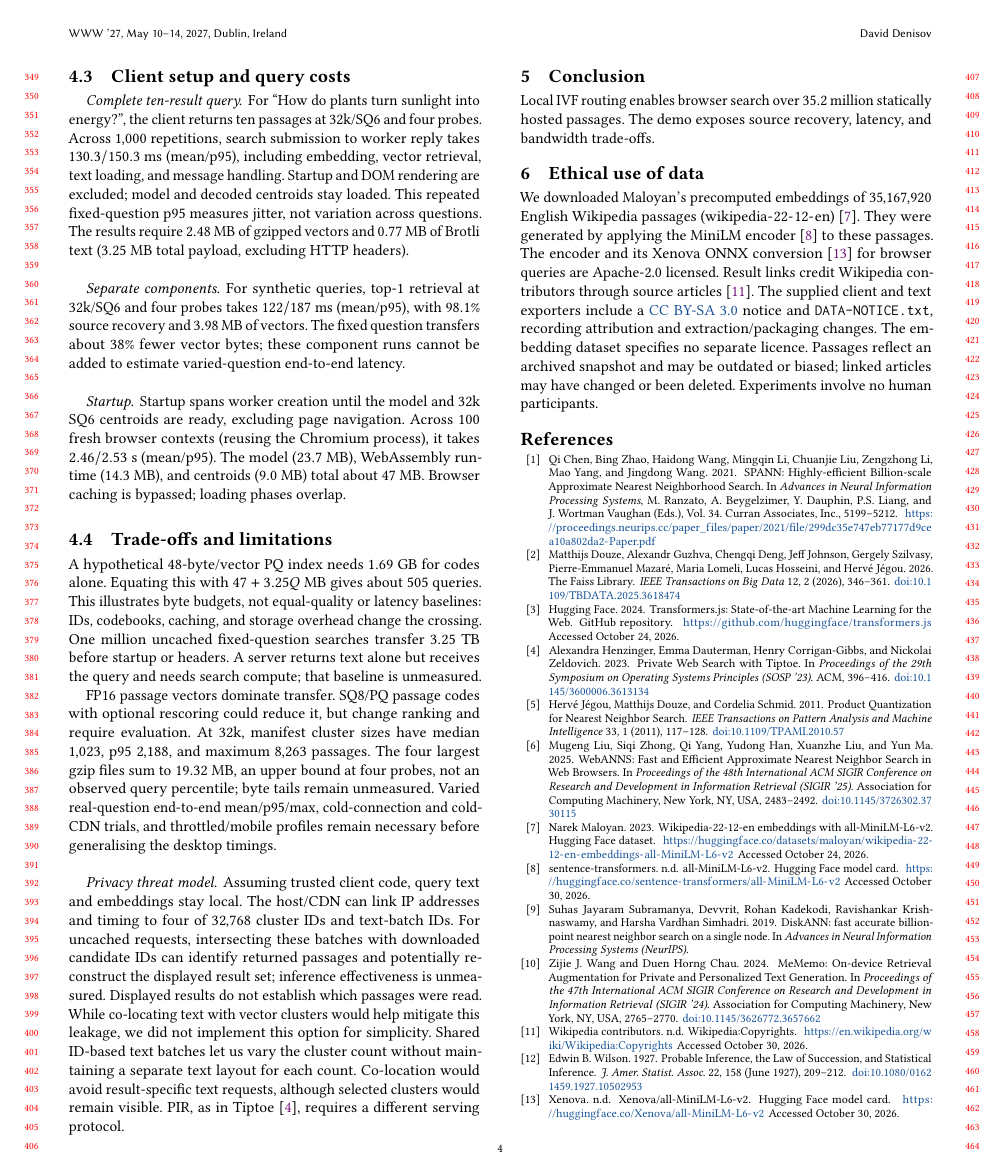
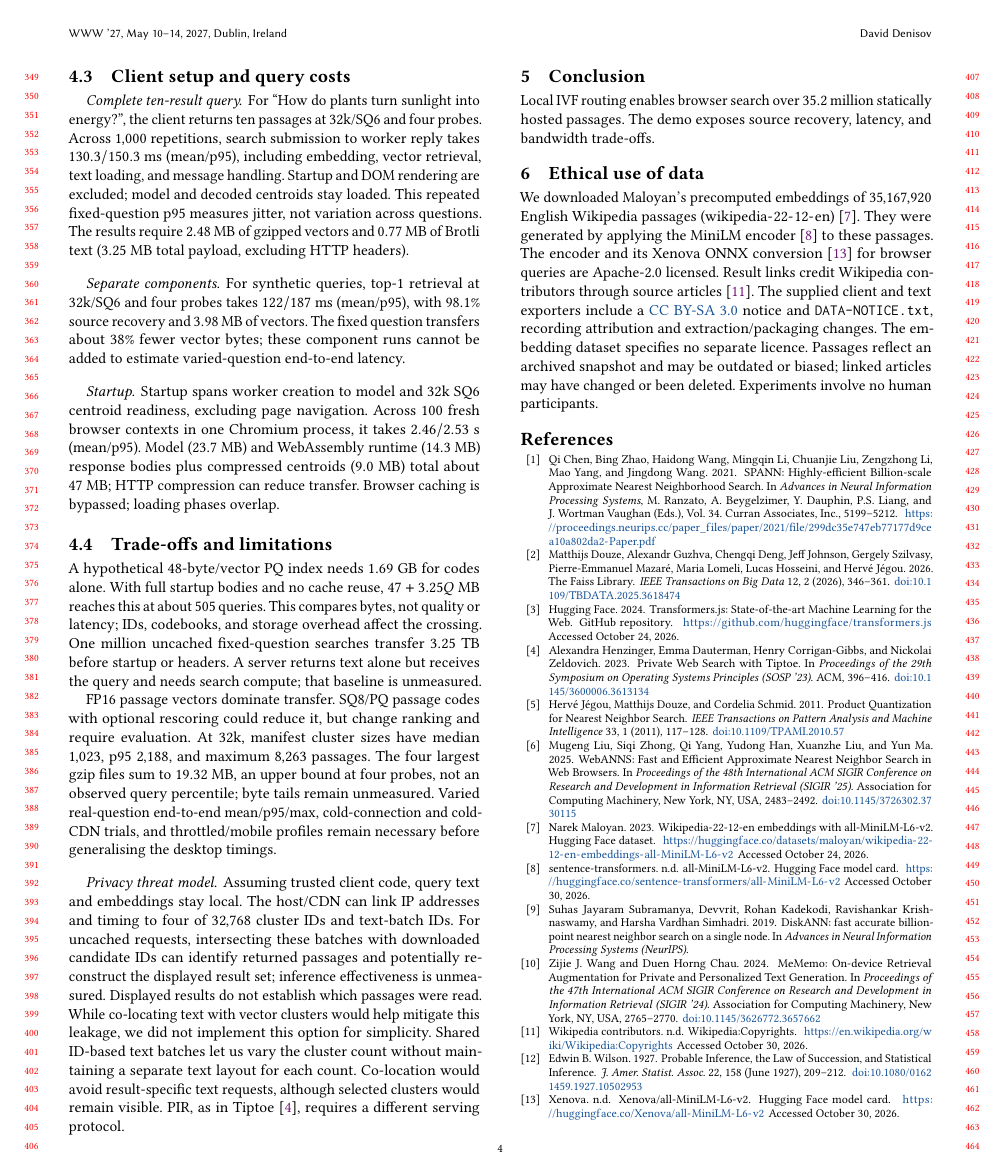
Before and after one commit to DavidDenisov/ANN-on-the-Web, a LaTeX paper (paper/main.tex): page 4 of 4. Compiled offline with pdfLaTeX.

```diff
--- a/paper/main.tex
+++ b/paper/main.tex
@@ -173,10 +173,10 @@
 \paragraph{Separate components.}
 For synthetic queries, top-1 retrieval at 32k/SQ6 and four probes takes $122/187$~ms (mean/p95), with $98.1\%$ source recovery and $3.98$~MB of vectors. The fixed question transfers about $38\%$ fewer vector bytes; these component runs cannot be added to estimate varied-question end-to-end latency.
 \paragraph{Startup.}
-Startup spans worker creation until the model and 32k SQ6 centroids are ready, excluding page navigation. Across $100$ fresh browser contexts (reusing the Chromium process), it takes $2.46/2.53$~s (mean/p95). The model ($23.7$~MB), WebAssembly runtime ($14.3$~MB), and centroids ($9.0$~MB) total about $47$~MB. Browser caching is bypassed; loading phases overlap.
+Startup spans worker creation to model and 32k SQ6 centroid readiness, excluding page navigation. Across $100$ fresh browser contexts in one Chromium process, it takes $2.46/2.53$~s (mean/p95). Model ($23.7$~MB) and WebAssembly runtime ($14.3$~MB) response bodies plus compressed centroids ($9.0$~MB) total about $47$~MB; HTTP compression can reduce transfer. Browser caching is bypassed; loading phases overlap.
 
 \subsection{Trade-offs and limitations}
-A hypothetical $48$-byte/vector PQ index needs $1.69$~GB for codes alone. Equating this with $47+3.25Q$~MB gives about $505$ queries. This illustrates byte budgets, not equal-quality or latency baselines: IDs, codebooks, caching, and storage overhead change the crossing. One million uncached fixed-question searches transfer $3.25$~TB before startup or headers. A server returns text alone but receives the query and needs search compute; that baseline is unmeasured.
+A hypothetical $48$-byte/vector PQ index needs $1.69$~GB for codes alone. With full startup bodies and no cache reuse, $47+3.25Q$~MB reaches this at about $505$ queries. This compares bytes, not quality or latency; IDs, codebooks, and storage overhead affect the crossing. One million uncached fixed-question searches transfer $3.25$~TB before startup or headers. A server returns text alone but receives the query and needs search compute; that baseline is unmeasured.
 
 FP16 passage vectors dominate transfer. SQ8/PQ passage codes with optional rescoring could reduce it, but change ranking and require evaluation. At 32k, manifest cluster sizes have median $1{,}023$, p95 $2{,}188$, and maximum $8{,}263$ passages. The four largest gzip files sum to $19.32$~MB, an upper bound at four probes, not an observed query percentile; byte tails remain unmeasured. Varied real-question end-to-end mean/p95/max, cold-connection and cold-CDN trials, and throttled/mobile profiles remain necessary before generalising the desktop timings.
 
```
Also changed, not shown: paper/figures/large-compression-table.tex (+1 -1 lines), paper/figures/large-count-table.tex (+1 -1 lines), paper/figures/README.md, paper/figures/screenshots/lab-full.png (deleted), paper/figures/screenshots/lab-probes-detail.png (deleted), paper/figures/screenshots/lab-settings-detail.png (deleted), paper/figures/screenshots/search-full.png (deleted), paper/figures/screenshots/search-query-detail.png (deleted), paper/figures/screenshots/search-result-detail.png (deleted), paper/main.pdf.
